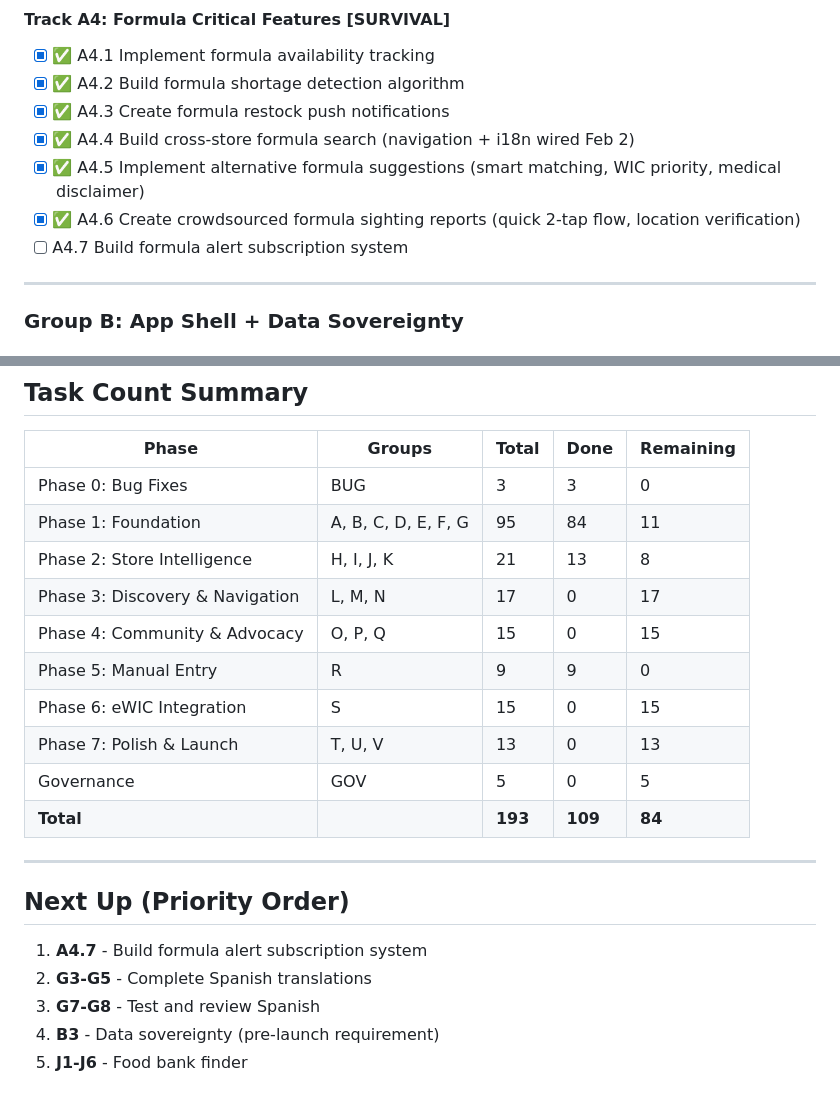
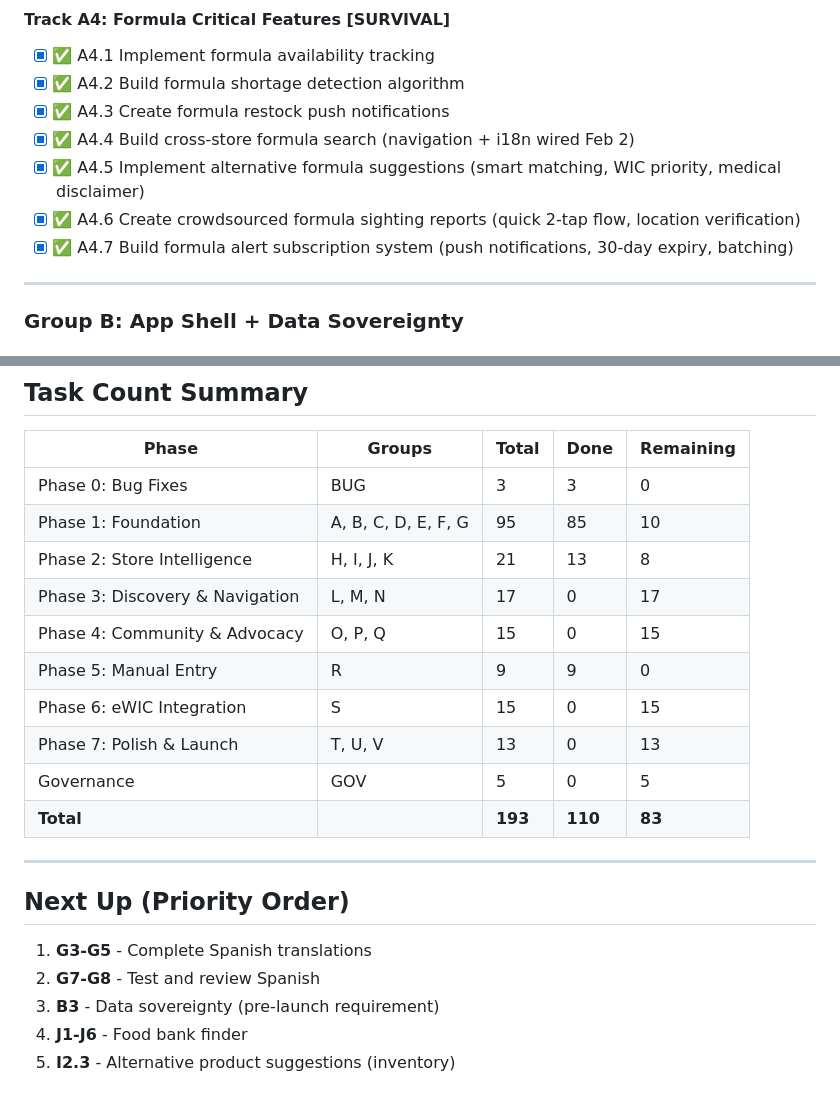
Before and after one commit to MrMosesMichael/wic-benefits-app, a Markdown page: specs/wic-benefits-app/tasks.md, 2 parts joined by grey strips. Rendered like a GitHub page.

Commit message:
chore: Mark A4.7 complete in tasks.md
Formula Track A4 now 100% complete!
110 of 193 tasks done (57%)

Co-Authored-By: Claude Opus 4.5 <noreply@anthropic.com>

```diff
--- a/specs/wic-benefits-app/tasks.md
+++ b/specs/wic-benefits-app/tasks.md
@@ -59,7 +59,7 @@
 - [x] ✅ A4.4 Build cross-store formula search (navigation + i18n wired Feb 2)
 - [x] ✅ A4.5 Implement alternative formula suggestions (smart matching, WIC priority, medical disclaimer)
 - [x] ✅ A4.6 Create crowdsourced formula sighting reports (quick 2-tap flow, location verification)
-- [ ] A4.7 Build formula alert subscription system
+- [x] ✅ A4.7 Build formula alert subscription system (push notifications, 30-day expiry, batching)
 
 ---
 
@@ -437,7 +437,7 @@
 | Phase | Groups | Total | Done | Remaining |
 |-------|--------|-------|------|-----------|
 | Phase 0: Bug Fixes | BUG | 3 | 3 | 0 |
-| Phase 1: Foundation | A, B, C, D, E, F, G | 95 | 84 | 11 |
+| Phase 1: Foundation | A, B, C, D, E, F, G | 95 | 85 | 10 |
 | Phase 2: Store Intelligence | H, I, J, K | 21 | 13 | 8 |
 | Phase 3: Discovery & Navigation | L, M, N | 17 | 0 | 17 |
 | Phase 4: Community & Advocacy | O, P, Q | 15 | 0 | 15 |
@@ -445,14 +445,14 @@
 | Phase 6: eWIC Integration | S | 15 | 0 | 15 |
 | Phase 7: Polish & Launch | T, U, V | 13 | 0 | 13 |
 | Governance | GOV | 5 | 0 | 5 |
-| **Total** | | **193** | **109** | **84** |
+| **Total** | | **193** | **110** | **83** |
 
 ---
 
 ## Next Up (Priority Order)
 
-1. **A4.7** - Build formula alert subscription system
-2. **G3-G5** - Complete Spanish translations
-3. **G7-G8** - Test and review Spanish
-4. **B3** - Data sovereignty (pre-launch requirement)
-5. **J1-J6** - Food bank finder
+1. **G3-G5** - Complete Spanish translations
+2. **G7-G8** - Test and review Spanish
+3. **B3** - Data sovereignty (pre-launch requirement)
+4. **J1-J6** - Food bank finder
+5. **I2.3** - Alternative product suggestions (inventory)
```
